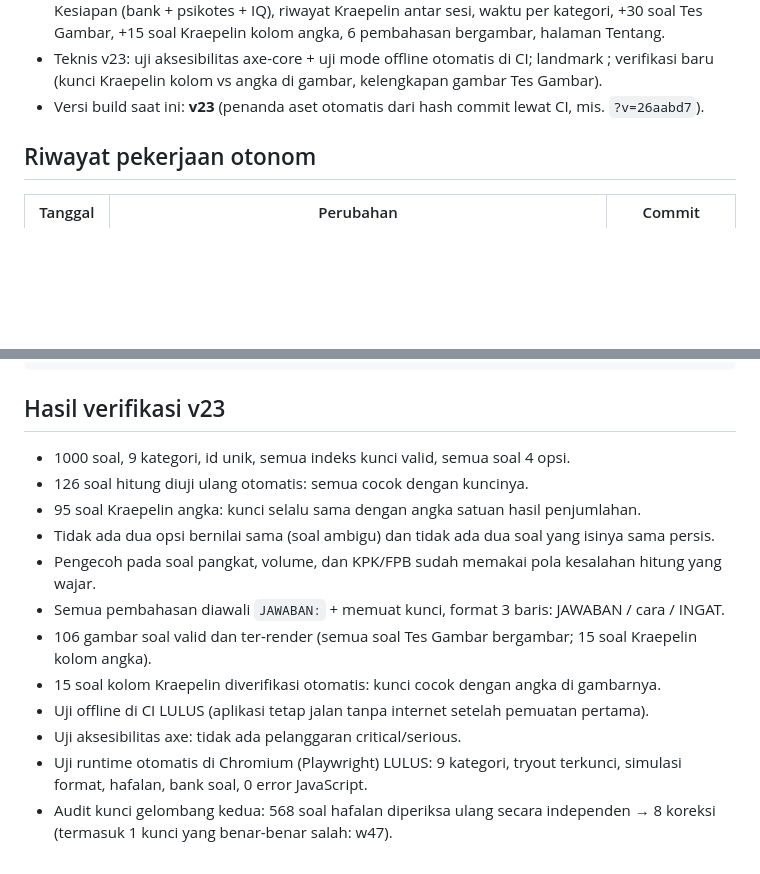
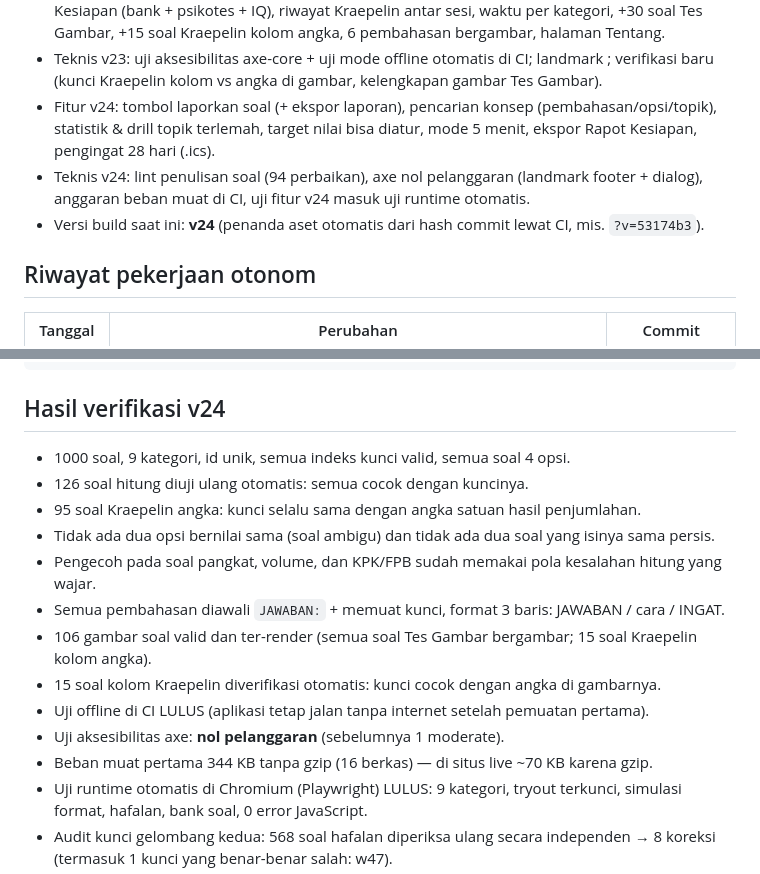
Before and after one commit to arapcihuy/pk-perwira-tni, a Markdown page: CATATAN-KERJA.md, 2 parts joined by grey strips. Drawn GitHub-style; blank space fills up the shorter version.

````diff
--- a/CATATAN-KERJA.md
+++ b/CATATAN-KERJA.md
@@ -35,7 +35,12 @@ supaya mudah ditelusuri kembali: apa yang diubah, kapan, dan hasil verifikasinya
   +30 soal Tes Gambar, +15 soal Kraepelin kolom angka, 6 pembahasan bergambar, halaman Tentang.
 - Teknis v23: uji aksesibilitas axe-core + uji mode offline otomatis di CI; landmark <main>;
   verifikasi baru (kunci Kraepelin kolom vs angka di gambar, kelengkapan gambar Tes Gambar).
-- Versi build saat ini: **v23** (penanda aset otomatis dari hash commit lewat CI, mis. `?v=26aabd7`).
+- Fitur v24: tombol laporkan soal (+ ekspor laporan), pencarian konsep (pembahasan/opsi/topik),
+  statistik & drill topik terlemah, target nilai bisa diatur, mode 5 menit, ekspor Rapot Kesiapan,
+  pengingat 28 hari (.ics).
+- Teknis v24: lint penulisan soal (94 perbaikan), axe nol pelanggaran (landmark footer + dialog),
+  anggaran beban muat di CI, uji fitur v24 masuk uji runtime otomatis.
+- Versi build saat ini: **v24** (penanda aset otomatis dari hash commit lewat CI, mis. `?v=53174b3`).
 
 ## Riwayat pekerjaan otonom
 
@@ -72,7 +77,7 @@ Perintah menjalankan ulang:
 /usr/bin/python3 tools/verifikasi-soal.py  # verifikasi yang dipakai CI (wajib lulus sebelum push)
 ```
 
-## Hasil verifikasi v23
+## Hasil verifikasi v24
 
 - 1000 soal, 9 kategori, id unik, semua indeks kunci valid, semua soal 4 opsi.
 - 126 soal hitung diuji ulang otomatis: semua cocok dengan kuncinya.
@@ -83,7 +88,8 @@ Perintah menjalankan ulang:
 - 106 gambar soal valid dan ter-render (semua soal Tes Gambar bergambar; 15 soal Kraepelin kolom angka).
 - 15 soal kolom Kraepelin diverifikasi otomatis: kunci cocok dengan angka di gambarnya.
 - Uji offline di CI LULUS (aplikasi tetap jalan tanpa internet setelah pemuatan pertama).
-- Uji aksesibilitas axe: tidak ada pelanggaran critical/serious.
+- Uji aksesibilitas axe: **nol pelanggaran** (sebelumnya 1 moderate).
+- Beban muat pertama 344 KB tanpa gzip (16 berkas) — di situs live ~70 KB karena gzip.
 - Uji runtime otomatis di Chromium (Playwright) LULUS: 9 kategori, tryout terkunci, simulasi format,
   hafalan, bank soal, 0 error JavaScript.
 - Audit kunci gelombang kedua: 568 soal hafalan diperiksa ulang secara independen → 8 koreksi
````
Also changed, not shown: LAPORAN-AUDIT.md (+38 -1 lines).
